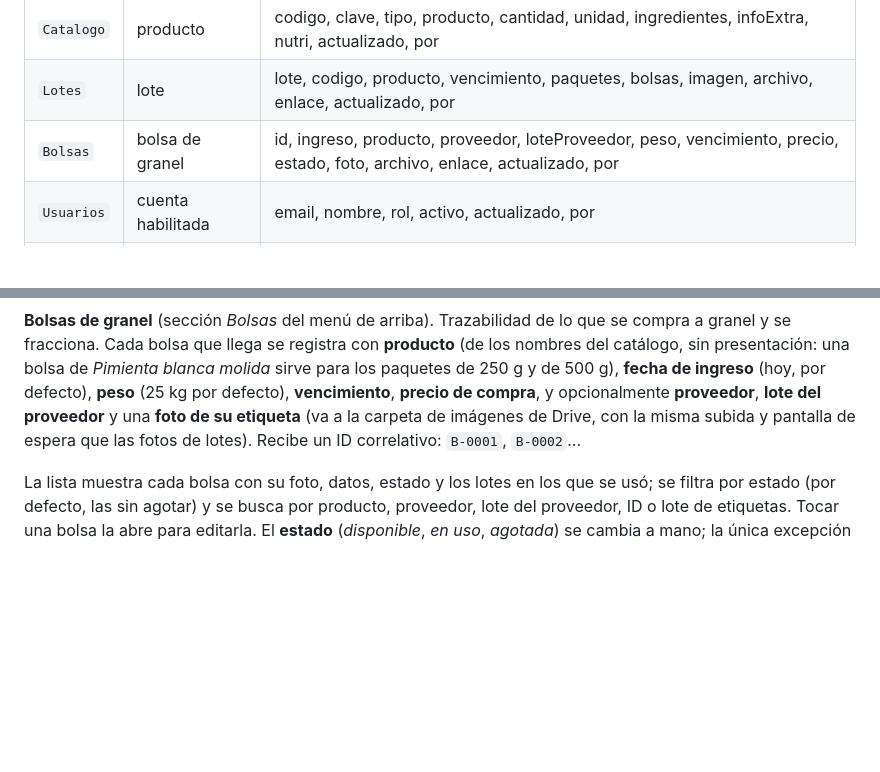
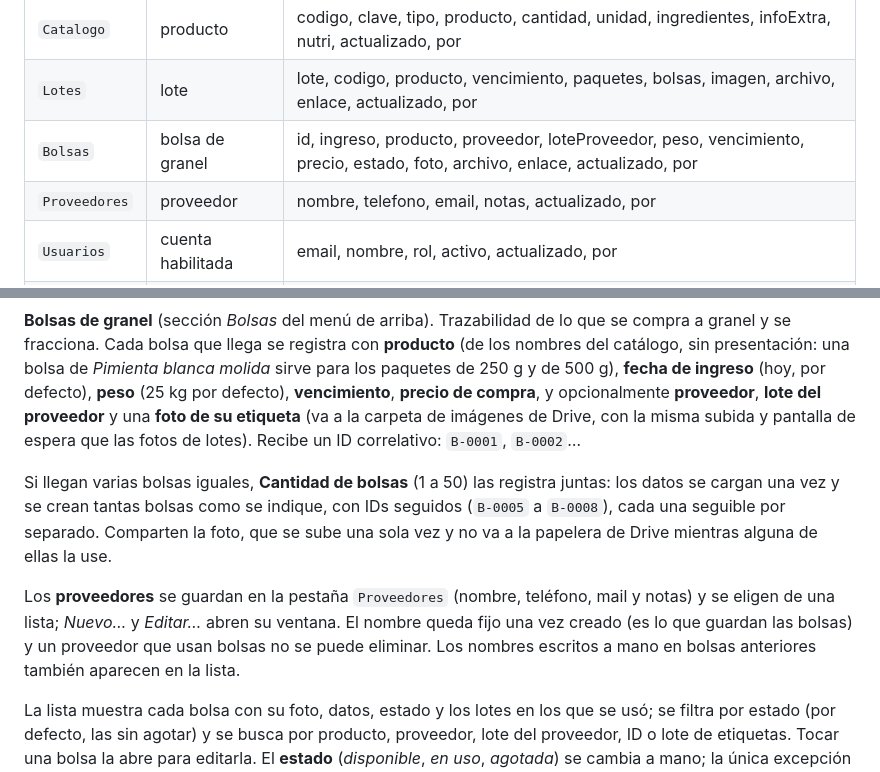
Before and after one commit to zanonianimartin/etiquetapp, a Markdown page: README.md, 2 parts joined by grey strips. GitHub-like rendering; blank space fills up the shorter version.

Commit message:
README: cantidad de bolsas y proveedores
Co-Authored-By: Claude Opus 5.5 <noreply@anthropic.com>

```diff
--- a/README.md
+++ b/README.md
@@ -150,6 +150,7 @@ la app la agrega sola al conectarse.
 | `Catalogo` | producto | codigo, clave, tipo, producto, cantidad, unidad, ingredientes, infoExtra, nutri, actualizado, por |
 | `Lotes` | lote | lote, codigo, producto, vencimiento, paquetes, bolsas, imagen, archivo, enlace, actualizado, por |
 | `Bolsas` | bolsa de granel | id, ingreso, producto, proveedor, loteProveedor, peso, vencimiento, precio, estado, foto, archivo, enlace, actualizado, por |
+| `Proveedores` | proveedor | nombre, telefono, email, notas, actualizado, por |
 | `Usuarios` | cuenta habilitada | email, nombre, rol, activo, actualizado, por |
 | `Ajustes` | valor compartido | clave, valor, actualizado, por |
 
@@ -299,6 +300,16 @@ catálogo, sin presentación: una bolsa de *Pimienta blanca molida* sirve para l
 una **foto de su etiqueta** (va a la carpeta de imágenes de Drive, con la misma subida y
 pantalla de espera que las fotos de lotes). Recibe un ID correlativo: `B-0001`, `B-0002`…
 
+Si llegan varias bolsas iguales, **Cantidad de bolsas** (1 a 50) las registra juntas: los datos
+se cargan una vez y se crean tantas bolsas como se indique, con IDs seguidos (`B-0005` a
+`B-0008`), cada una seguible por separado. Comparten la foto, que se sube una sola vez y no va a
+la papelera de Drive mientras alguna de ellas la use.
+
+Los **proveedores** se guardan en la pestaña `Proveedores` (nombre, teléfono, mail y notas) y se
+eligen de una lista; *Nuevo…* y *Editar…* abren su ventana. El nombre queda fijo una vez creado
+(es lo que guardan las bolsas) y un proveedor que usan bolsas no se puede eliminar. Los nombres
+escritos a mano en bolsas anteriores también aparecen en la lista.
+
 La lista muestra cada bolsa con su foto, datos, estado y los lotes en los que se usó; se
 filtra por estado (por defecto, las sin agotar) y se busca por producto, proveedor, lote del
 proveedor, ID o lote de etiquetas. Tocar una bolsa la abre para editarla. El **estado**
```
